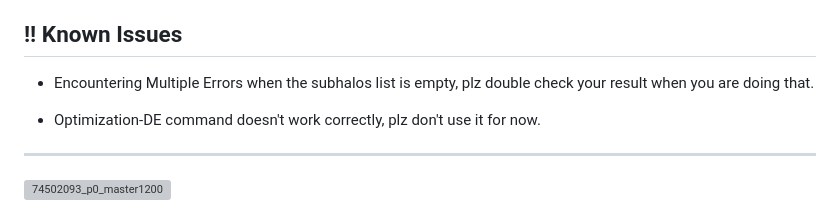
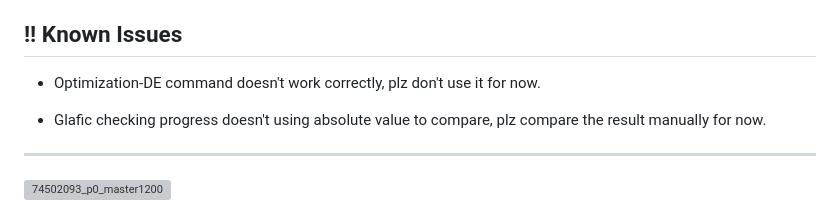
Before and after one commit to y31ling/glaDE, a Markdown page: README.md, the part around the change. Drawn GitHub-style; grey boxes are pictures that could not be loaded.

Commit message:
Add note about absolute value comparison in glafic
Update known issues section in README.md

```diff
--- a/README.md
+++ b/README.md
@@ -246,9 +246,10 @@ This project is licensed under the MIT License - see the [LICENSE](LICENSE) file
 
 ## !!  Known Issues
 
-- Encountering Multiple Errors when the subhalos list is empty, plz double check your result when you are doing that.
 
 - Optimization-DE command doesn't work correctly, plz don't use it for now.
+
+- Glafic checking progress doesn't using absolute value to compare, plz compare the result manually for now.
 
 ---
 
```
